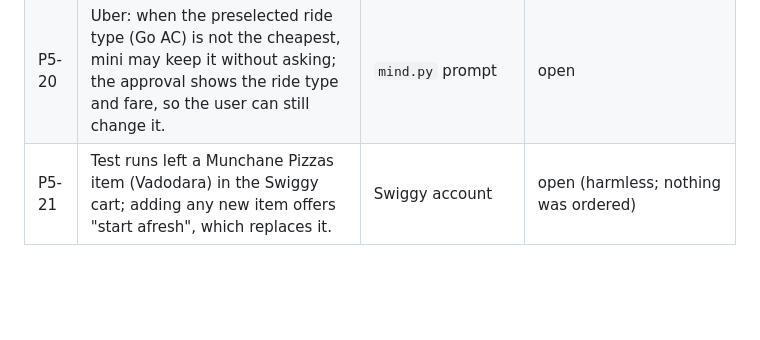
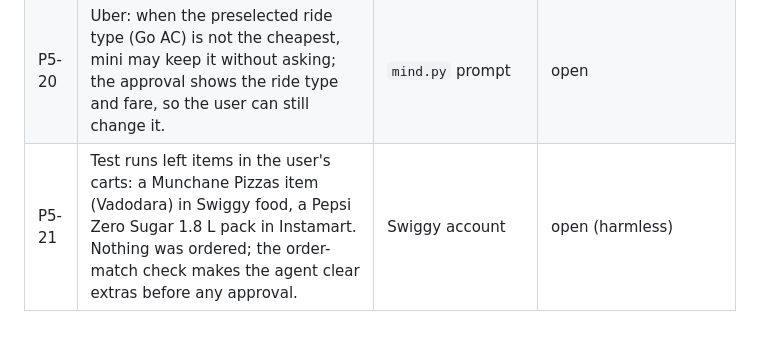
Before and after one commit to MayankChuriwal/jev-assistant, a Markdown page: docs/known-issues.md, the part around the change. Rendered like a GitHub page; blank space fills up the shorter version.

Commit message:
docs: P5-21 covers the Instamart cart leftover too
Co-Authored-By: Claude Opus 5.5 (1M context) <noreply@anthropic.com>
Claude-Session: https://claude.ai/code/session_01SKtQTjBtEcdJn3YQXB5421

```diff
--- a/docs/known-issues.md
+++ b/docs/known-issues.md
@@ -125,4 +125,4 @@ Status: `open` · `Plan N Task M` (scheduled) · `fixed (Plan N Task M)` · `won
 | P5-18 | An update held back one step (so a repeated answer goes out once) is dropped if the task is cancelled in that step. | `driver.py` `release` | open (ruling) |
 | P5-19 | Swiggy food on the web offers this account saved cards only (no cash on delivery or UPI), so the bench, which stops at card details, cannot reach that task's final approval. | `bench/tasks.toml` | open: needs the user's call (type the CVV in chat during a bench run, count card details as the gate for card-only sites, or leave the task out of the bar) |
 | P5-20 | Uber: when the preselected ride type (Go AC) is not the cheapest, mini may keep it without asking; the approval shows the ride type and fare, so the user can still change it. | `mind.py` prompt | open |
-| P5-21 | Test runs left a Munchane Pizzas item (Vadodara) in the Swiggy cart; adding any new item offers "start afresh", which replaces it. | Swiggy account | open (harmless; nothing was ordered) |
+| P5-21 | Test runs left items in the user's carts: a Munchane Pizzas item (Vadodara) in Swiggy food, a Pepsi Zero Sugar 1.8 L pack in Instamart. Nothing was ordered; the order-match check makes the agent clear extras before any approval. | Swiggy account | open (harmless) |
```
